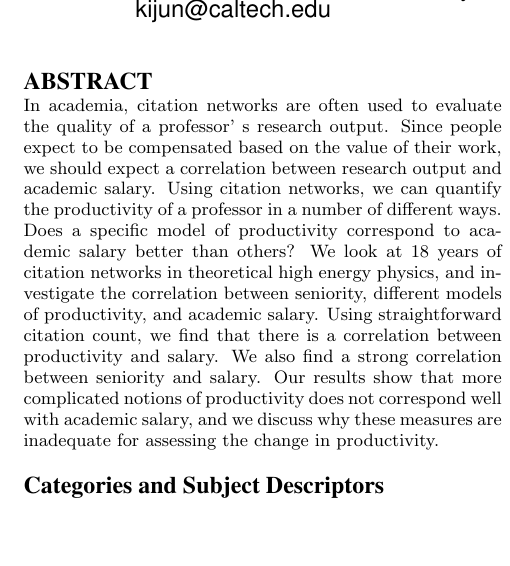
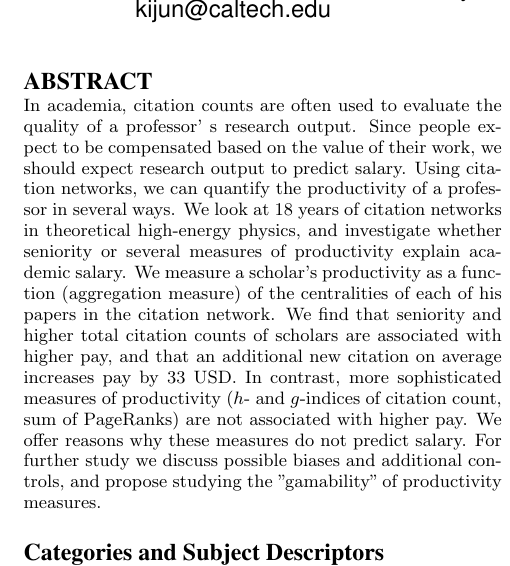
Before and after one commit to centrality/report, a LaTeX paper (finalreport/report.tex, which reads finalreport/abstract.tex): part of one column of page 1 of 6, cut so that both start at the same text, the shorter picture padded with empty space. Compiled offline with pdfLaTeX.

Commit message:
integrate abstract

```diff
--- a/finalreport/abstract.tex
+++ b/finalreport/abstract.tex
@@ -1,3 +1,3 @@
 \begin{abstract}
-In academia, citation networks are often used to evaluate the quality of a professor\textquoteright~s research output. Since people expect to be compensated based on the value of their work, we should expect a correlation between research output and academic salary. Using citation networks, we can quantify the productivity of a professor in a number of different ways. Does a specific model of productivity correspond to academic salary better than others? We look at 18 years of citation networks in theoretical high energy physics, and investigate the correlation between seniority, different models of productivity, and academic salary. Using straightforward citation count, we find that there is a correlation between productivity and salary. We also find a strong correlation between seniority and salary. Our results show that more complicated notions of productivity does not correspond well with academic salary, and we discuss why these measures are inadequate for assessing the change in productivity.
+In academia, citation counts are often used to evaluate the quality of a professor\textquoteright~s research output. Since people expect to be compensated based on the value of their work, we should expect research output to predict salary. Using citation networks, we can quantify the productivity of a professor in several ways. We look at 18 years of citation networks in theoretical high-energy physics, and investigate whether seniority or several measures of productivity explain academic salary. We measure a scholar's productivity as a function (aggregation measure) of the centralities of each of his papers in the citation network. We find that seniority and higher total citation counts of scholars are associated with higher pay, and that an additional new citation on average increases pay by 33 USD. In contrast, more sophisticated measures of productivity ($h$- and $g$-indices of citation count, sum of PageRanks) are not associated with higher pay. We offer reasons why these measures do not predict salary. For further study we discuss possible biases and additional controls, and propose studying the "gamability" of productivity measures.
 \end{abstract}
```
